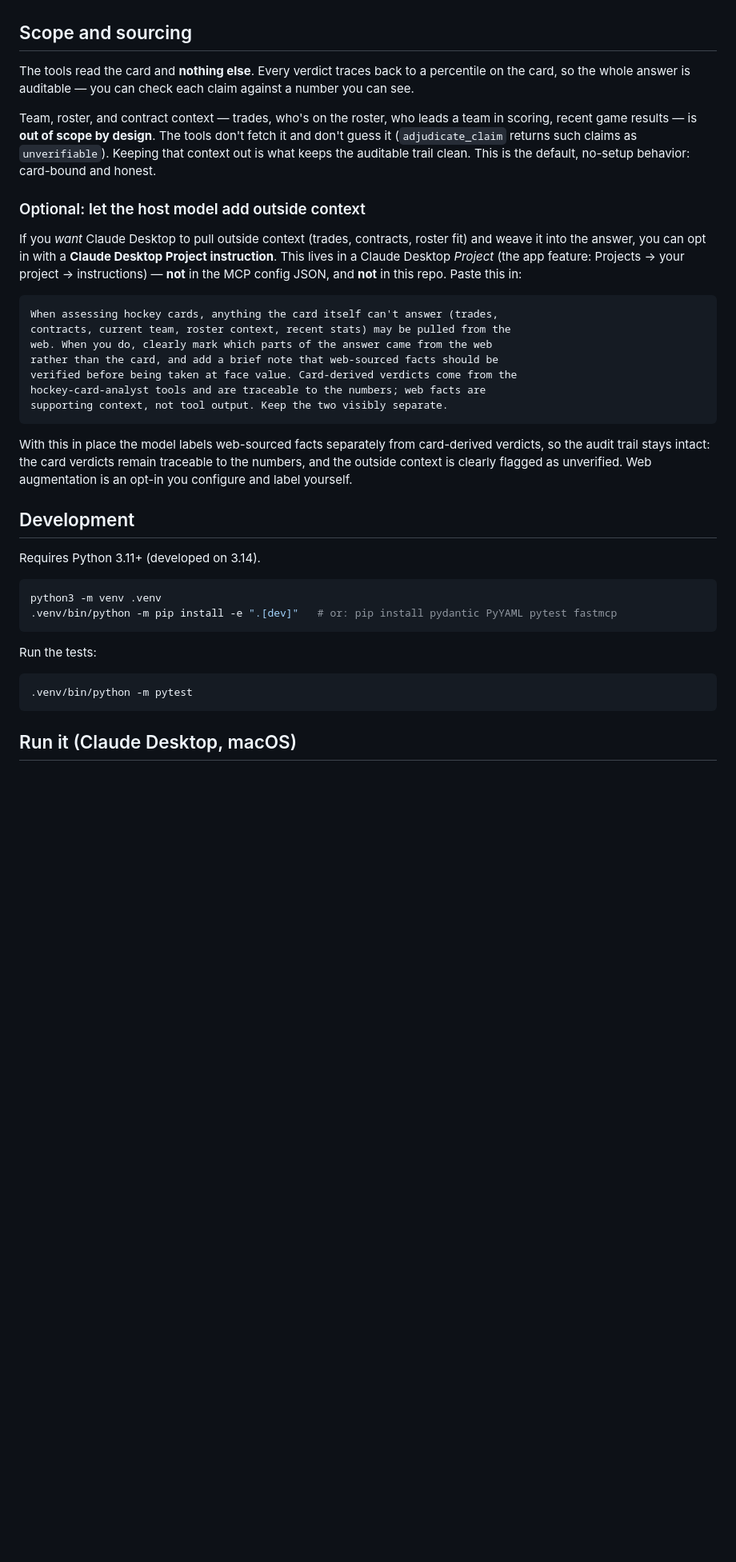
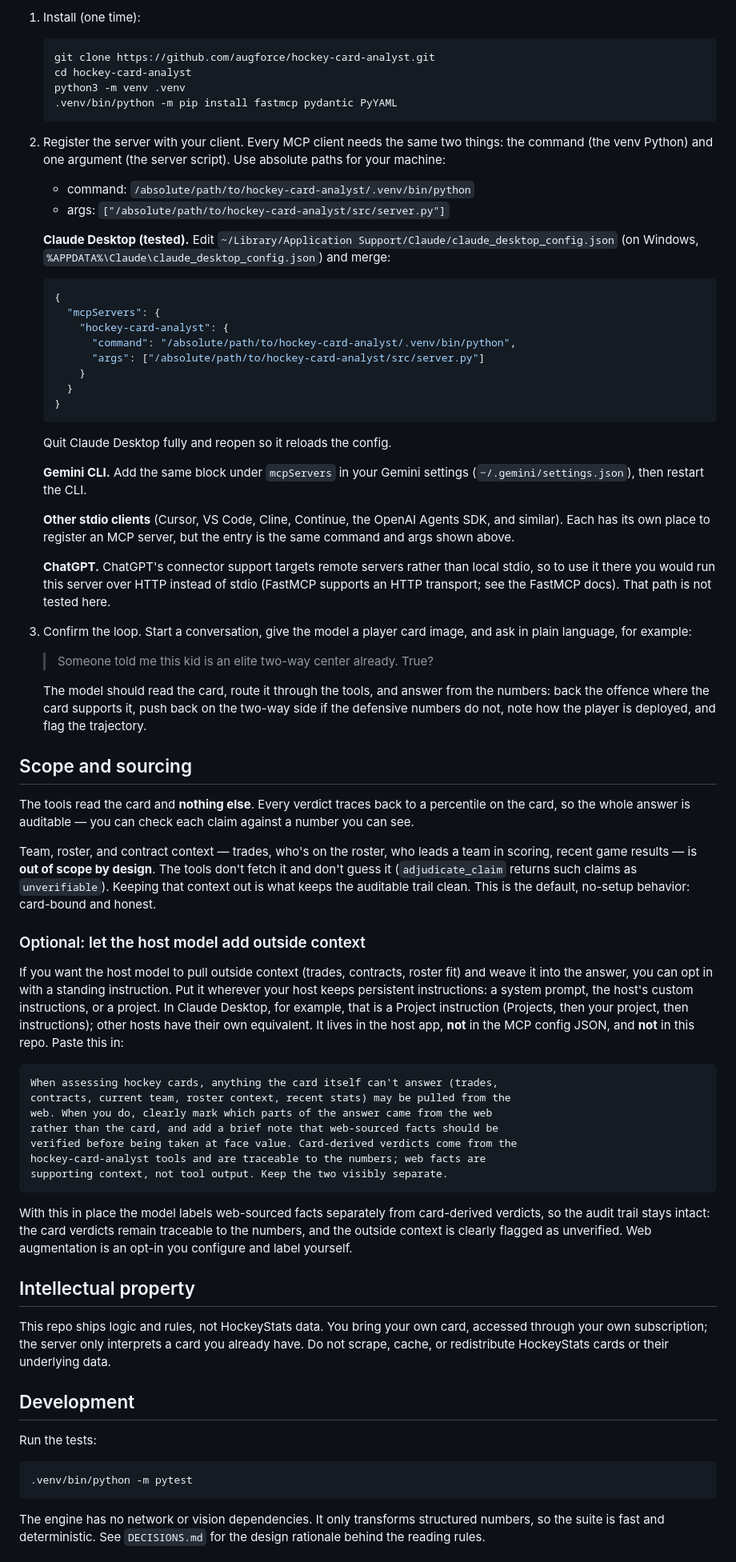
Before and after one commit to augforce/hockey-card-analyst, a Markdown page: README.md, the part around one of its changes. Shown at 80% size. GitHub-like rendering; blank space fills up the shorter version.

````diff
--- a/README.md
+++ b/README.md
@@ -44,3 +73,57 @@ their underlying data.
+1. Install (one time):
+
+   ```bash
+   git clone https://github.com/augforce/hockey-card-analyst.git
+   cd hockey-card-analyst
+   python3 -m venv .venv
+   .venv/bin/python -m pip install fastmcp pydantic PyYAML
+   ```
+
+2. Register the server with your client. Every MCP client needs the same two
+   things: the command (the venv Python) and one argument (the server script).
+   Use absolute paths for your machine:
+
+   - command: `/absolute/path/to/hockey-card-analyst/.venv/bin/python`
+   - args: `["/absolute/path/to/hockey-card-analyst/src/server.py"]`
+
+   **Claude Desktop (tested).** Edit
+   `~/Library/Application Support/Claude/claude_desktop_config.json` (on Windows,
+   `%APPDATA%\Claude\claude_desktop_config.json`) and merge:
+
+   ```json
+   {
+     "mcpServers": {
+       "hockey-card-analyst": {
+         "command": "/absolute/path/to/hockey-card-analyst/.venv/bin/python",
+         "args": ["/absolute/path/to/hockey-card-analyst/src/server.py"]
+       }
+     }
+   }
+   ```
+
+   Quit Claude Desktop fully and reopen so it reloads the config.
+
+   **Gemini CLI.** Add the same block under `mcpServers` in your Gemini settings
+   (`~/.gemini/settings.json`), then restart the CLI.
+
+   **Other stdio clients** (Cursor, VS Code, Cline, Continue, the OpenAI Agents
+   SDK, and similar). Each has its own place to register an MCP server, but the
+   entry is the same command and args shown above.
+
+   **ChatGPT.** ChatGPT's connector support targets remote servers rather than
+   local stdio, so to use it there you would run this server over HTTP instead of
+   stdio (FastMCP supports an HTTP transport; see the FastMCP docs). That path is
+   not tested here.
+
+3. Confirm the loop. Start a conversation, give the model a player card image,
+   and ask in plain language, for example:
+
+   > Someone told me this kid is an elite two-way center already. True?
+
+   The model should read the card, route it through the tools, and answer from
+   the numbers: back the offence where the card supports it, push back on the
+   two-way side if the defensive numbers do not, note how the player is deployed,
+   and flag the trajectory.
 
 ## Scope and sourcing
 
@@ -56,11 +139,13 @@ clean. This is the default, no-setup behavior: card-bound and honest.
 
 ### Optional: let the host model add outside context
 
-If you *want* Claude Desktop to pull outside context (trades, contracts, roster
-fit) and weave it into the answer, you can opt in with a **Claude Desktop Project
-instruction**. This lives in a Claude Desktop *Project* (the app feature:
-Projects → your project → instructions) — **not** in the MCP config JSON, and
-**not** in this repo. Paste this in:
+If you want the host model to pull outside context (trades, contracts, roster
+fit) and weave it into the answer, you can opt in with a standing instruction.
+Put it wherever your host keeps persistent instructions: a system prompt, the
+host's custom instructions, or a project. In Claude Desktop, for example, that is
+a Project instruction (Projects, then your project, then instructions); other
+hosts have their own equivalent. It lives in the host app, **not** in the MCP
+config JSON, and **not** in this repo. Paste this in:
 
 ```text
 When assessing hockey cards, anything the card itself can't answer (trades,
@@ -77,14 +162,14 @@ card-derived verdicts, so the audit trail stays intact: the card verdicts remain
 traceable to the numbers, and the outside context is clearly flagged as
 unverified. Web augmentation is an opt-in you configure and label yourself.
 
+## Intellectual property
+
+This repo ships logic and rules, not HockeyStats data. You bring your own card,
+accessed through your own subscription; the server only interprets a card you
+already have. Do not scrape, cache, or redistribute HockeyStats cards or their
+underlying data.
+
 ## Development
-
-Requires Python 3.11+ (developed on 3.14).
-
-```bash
-python3 -m venv .venv
-.venv/bin/python -m pip install -e ".[dev]"   # or: pip install pydantic PyYAML pytest fastmcp
-```
 
 Run the tests:
 
@@ -92,5 +177,7 @@ Run the tests:
 .venv/bin/python -m pytest
 ```
 
-## Run it (Claude Desktop, macOS)
+The engine has no network or vision dependencies. It only transforms structured
+numbers, so the suite is fast and deterministic. See `DECISIONS.md` for the
+design rationale behind the reading rules.
 
````
Also changed, not shown: other parts of README.md (+63 -97 lines).
